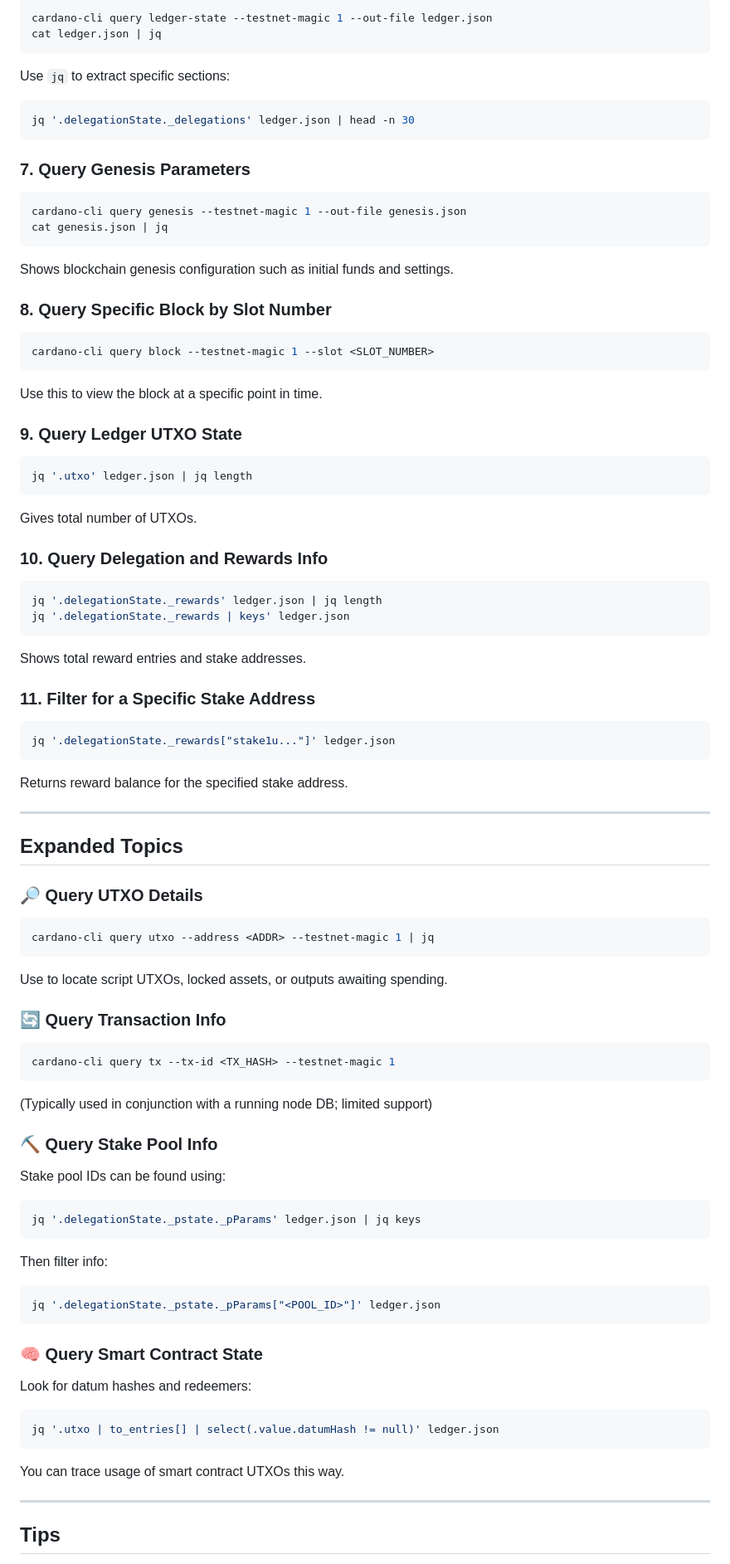
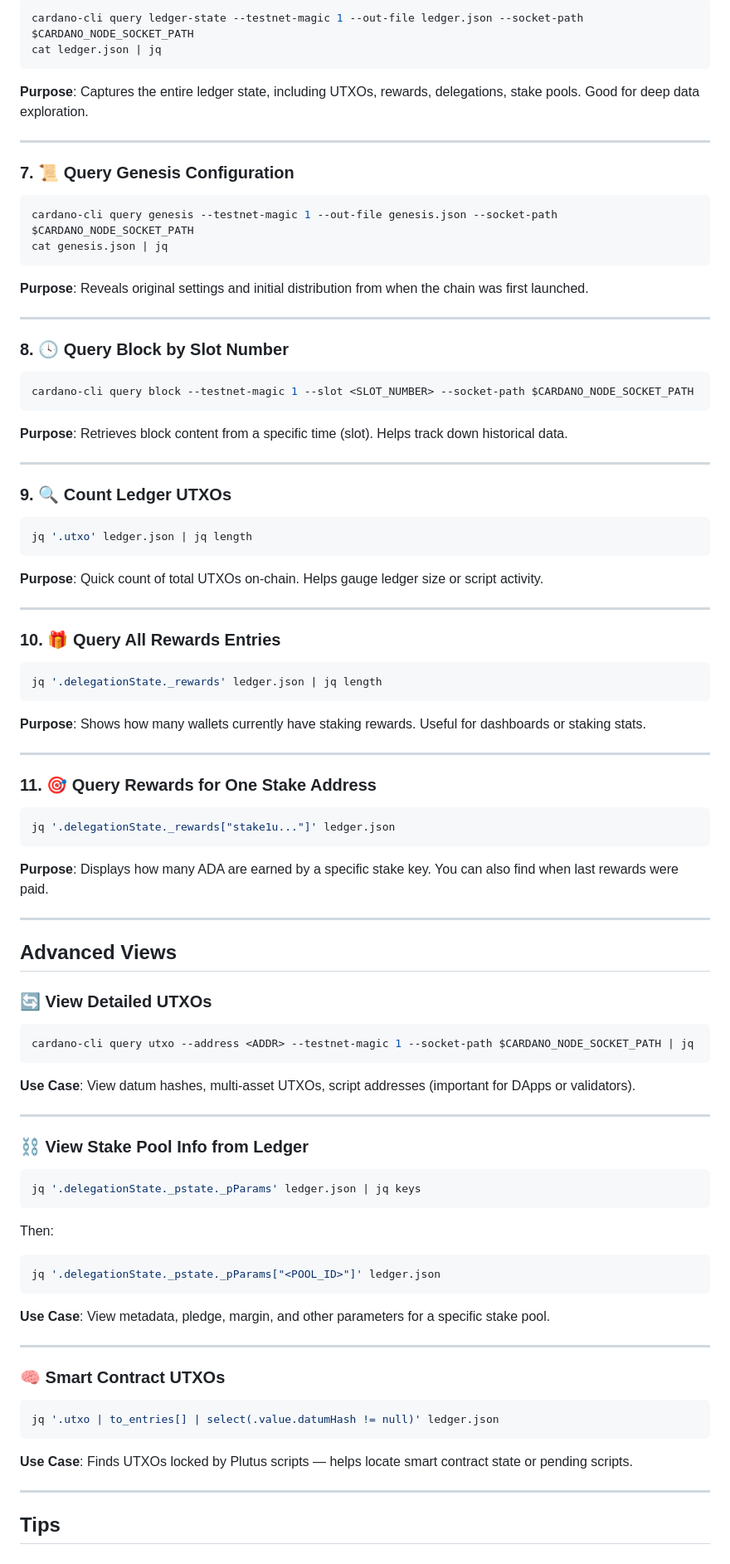
Before and after one commit to charlesasmith72/RustDev, a Markdown page: WSL/Viewing the Cardano Blockchain via Command Line (WSL + cardano-cli).md, the part around one of its changes. Shown at 83% size. Rendered like a GitHub page.

````diff
--- a/WSL/Viewing the Cardano Blockchain via Command Line (WSL + cardano-cli).md
+++ b/WSL/Viewing the Cardano Blockchain via Command Line (WSL + cardano-cli).md
@@ -71,76 +86,97 @@ Returns the raw block content.
 ```bash
-cardano-cli query ledger-state --testnet-magic 1 --out-file ledger.json
+cardano-cli query ledger-state --testnet-magic 1 --out-file ledger.json --socket-path $CARDANO_NODE_SOCKET_PATH
 cat ledger.json | jq
 ```
-Use `jq` to extract specific sections:
+
+**Purpose**: Captures the entire ledger state, including UTXOs, rewards, delegations, stake pools. Good for deep data exploration.
+
+---
+
+### 7. 📜 Query Genesis Configuration
+
 ```bash
-jq '.delegationState._delegations' ledger.json | head -n 30
+cardano-cli query genesis --testnet-magic 1 --out-file genesis.json --socket-path $CARDANO_NODE_SOCKET_PATH
+cat genesis.json | jq
 ```
 
-### 7. Query Genesis Parameters
+**Purpose**: Reveals original settings and initial distribution from when the chain was first launched.
+
+---
+
+### 8. 🕓 Query Block by Slot Number
+
 ```bash
-cardano-cli query genesis --testnet-magic 1 --out-file genesis.json
-cat genesis.json | jq
+cardano-cli query block --testnet-magic 1 --slot <SLOT_NUMBER> --socket-path $CARDANO_NODE_SOCKET_PATH
 ```
-Shows blockchain genesis configuration such as initial funds and settings.
 
-### 8. Query Specific Block by Slot Number
-```bash
-cardano-cli query block --testnet-magic 1 --slot <SLOT_NUMBER>
-```
-Use this to view the block at a specific point in time.
+**Purpose**: Retrieves block content from a specific time (slot). Helps track down historical data.
 
-### 9. Query Ledger UTXO State
+---
+
+### 9. 🔍 Count Ledger UTXOs
+
 ```bash
 jq '.utxo' ledger.json | jq length
 ```
-Gives total number of UTXOs.
 
-### 10. Query Delegation and Rewards Info
+**Purpose**: Quick count of total UTXOs on-chain. Helps gauge ledger size or script activity.
+
+---
+
+### 10. 🎁 Query All Rewards Entries
+
 ```bash
 jq '.delegationState._rewards' ledger.json | jq length
-jq '.delegationState._rewards | keys' ledger.json
 ```
-Shows total reward entries and stake addresses.
 
-### 11. Filter for a Specific Stake Address
+**Purpose**: Shows how many wallets currently have staking rewards. Useful for dashboards or staking stats.
+
+---
+
+### 11. 🎯 Query Rewards for One Stake Address
+
 ```bash
 jq '.delegationState._rewards["stake1u..."]' ledger.json
 ```
-Returns reward balance for the specified stake address.
+
+**Purpose**: Displays how many ADA are earned by a specific stake key. You can also find when last rewards were paid.
 
 ---
 
-## Expanded Topics
+## Advanced Views
 
-### 🔎 Query UTXO Details
+### 🔄 View Detailed UTXOs
+
 ```bash
-cardano-cli query utxo --address <ADDR> --testnet-magic 1 | jq
+cardano-cli query utxo --address <ADDR> --testnet-magic 1 --socket-path $CARDANO_NODE_SOCKET_PATH | jq
 ```
-Use to locate script UTXOs, locked assets, or outputs awaiting spending.
 
-### 🔄 Query Transaction Info
-```bash
-cardano-cli query tx --tx-id <TX_HASH> --testnet-magic 1
-```
-(Typically used in conjunction with a running node DB; limited support)
+**Use Case**: View datum hashes, multi-asset UTXOs, script addresses (important for DApps or validators).
 
-### ⛏️ Query Stake Pool Info
-Stake pool IDs can be found using:
+---
+
+### ⛓️ View Stake Pool Info from Ledger
+
 ```bash
 jq '.delegationState._pstate._pParams' ledger.json | jq keys
 ```
-Then filter info:
+
+Then:
 ```bash
 jq '.delegationState._pstate._pParams["<POOL_ID>"]' ledger.json
 ```
 
-### 🧠 Query Smart Contract State
-Look for datum hashes and redeemers:
+**Use Case**: View metadata, pledge, margin, and other parameters for a specific stake pool.
+
+---
+
+### 🧠 Smart Contract UTXOs
+
 ```bash
 jq '.utxo | to_entries[] | select(.value.datumHash != null)' ledger.json
 ```
-You can trace usage of smart contract UTXOs this way.
+
+**Use Case**: Finds UTXOs locked by Plutus scripts — helps locate smart contract state or pending scripts.
 
 ---
 
````
Also changed, not shown: other parts of WSL/Viewing the Cardano Blockchain via Command Line (WSL + cardano-cli).md (+55 -42 lines).
